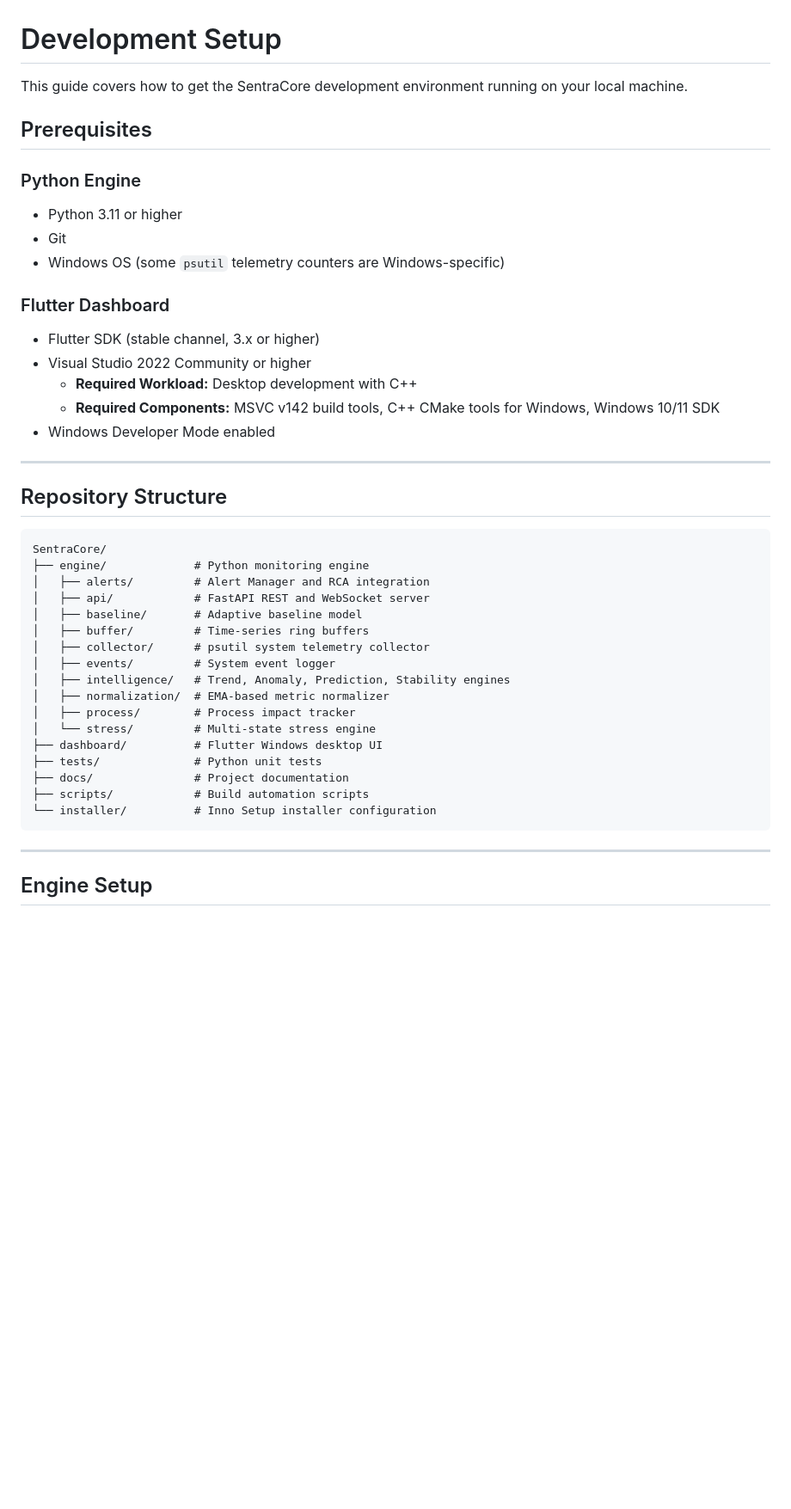
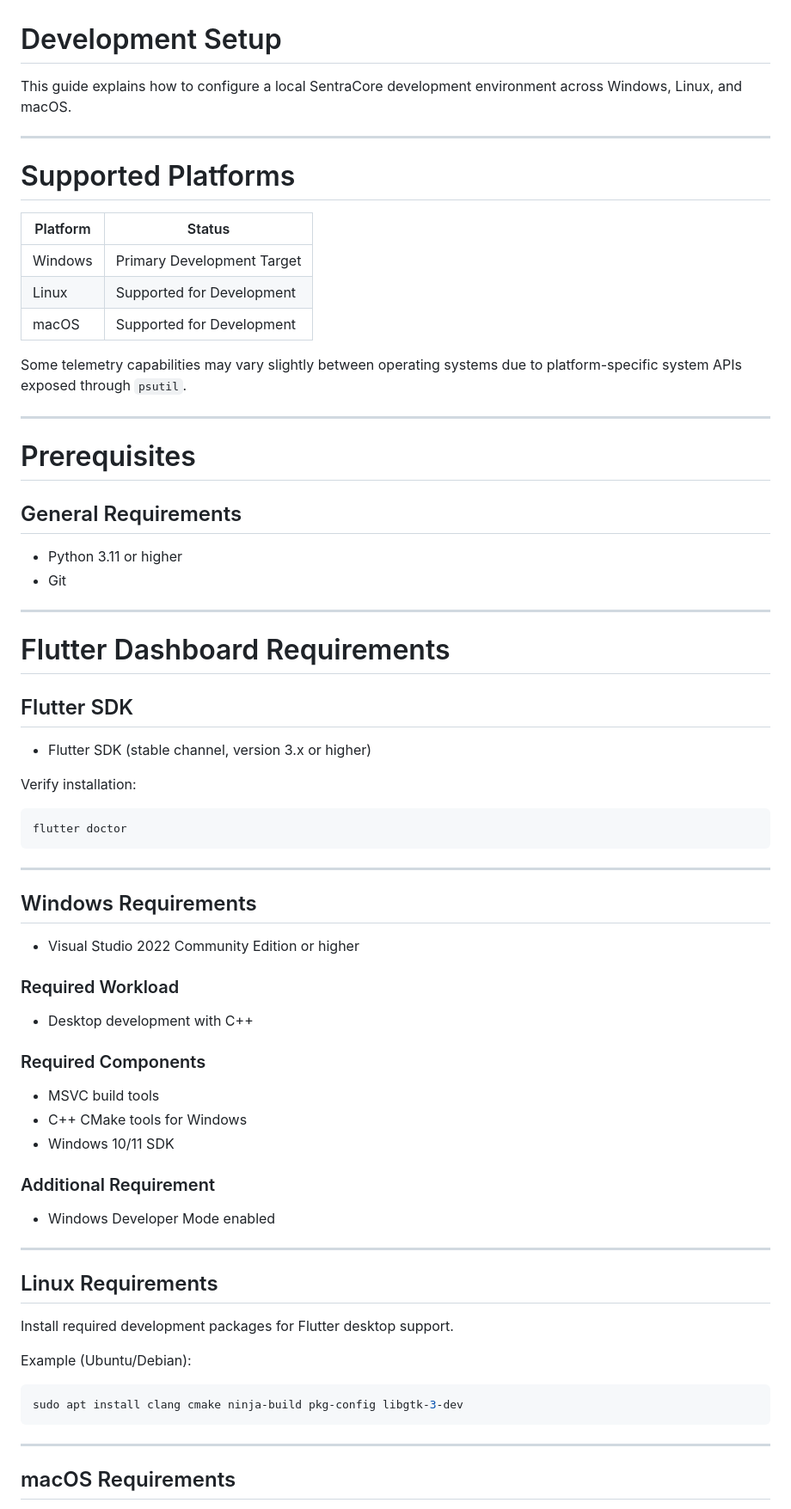
Before and after one commit to AsieduDevelopmentHub/SentraCore, a Markdown page: docs/setup/development_setup.md, the part around one of its changes. Shown at 86% size. GitHub-like rendering; blank space fills up the shorter version.

````diff
--- a/docs/setup/development_setup.md
+++ b/docs/setup/development_setup.md
@@ -1,46 +1,71 @@
 # Development Setup
 
-This guide covers how to get the SentraCore development environment running on your local machine.
+This guide explains how to configure a local SentraCore development environment across Windows, Linux, and macOS.
 
-## Prerequisites
+---
 
-### Python Engine
+# Supported Platforms
+
+| Platform | Status |
+|---|---|
+| Windows | Primary Development Target |
+| Linux | Supported for Development |
+| macOS | Supported for Development |
+
+Some telemetry capabilities may vary slightly between operating systems due to platform-specific system APIs exposed through `psutil`.
+
+---
+
+# Prerequisites
+
+## General Requirements
+
 - Python 3.11 or higher
 - Git
-- Windows OS (some `psutil` telemetry counters are Windows-specific)
 
-### Flutter Dashboard
-- Flutter SDK (stable channel, 3.x or higher)
-- Visual Studio 2022 Community or higher
-  - **Required Workload:** Desktop development with C++
-  - **Required Components:** MSVC v142 build tools, C++ CMake tools for Windows, Windows 10/11 SDK
+---
+
+# Flutter Dashboard Requirements
+
+## Flutter SDK
+- Flutter SDK (stable channel, version 3.x or higher)
+
+Verify installation:
+
+```bash
+flutter doctor
+```
+
+---
+
+## Windows Requirements
+
+- Visual Studio 2022 Community Edition or higher
+
+### Required Workload
+- Desktop development with C++
+
+### Required Components
+- MSVC build tools
+- C++ CMake tools for Windows
+- Windows 10/11 SDK
+
+### Additional Requirement
 - Windows Developer Mode enabled
 
 ---
 
-## Repository Structure
+## Linux Requirements
 
-```
-SentraCore/
-├── engine/             # Python monitoring engine
-│   ├── alerts/         # Alert Manager and RCA integration
-│   ├── api/            # FastAPI REST and WebSocket server
-│   ├── baseline/       # Adaptive baseline model
-│   ├── buffer/         # Time-series ring buffers
-│   ├── collector/      # psutil system telemetry collector
-│   ├── events/         # System event logger
-│   ├── intelligence/   # Trend, Anomaly, Prediction, Stability engines
-│   ├── normalization/  # EMA-based metric normalizer
-│   ├── process/        # Process impact tracker
-│   └── stress/         # Multi-state stress engine
-├── dashboard/          # Flutter Windows desktop UI
-├── tests/              # Python unit tests
-├── docs/               # Project documentation
-├── scripts/            # Build automation scripts
-└── installer/          # Inno Setup installer configuration
+Install required development packages for Flutter desktop support.
+
+Example (Ubuntu/Debian):
+
+```bash
+sudo apt install clang cmake ninja-build pkg-config libgtk-3-dev
 ```
 
 ---
 
-## Engine Setup
+## macOS Requirements
 
````
Also changed, not shown: other parts of docs/setup/development_setup.md (+174 -32 lines).
